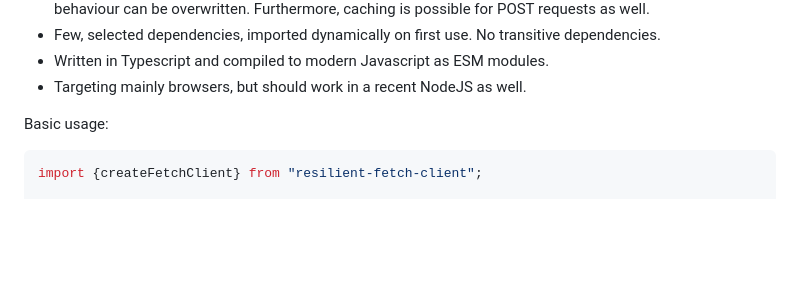
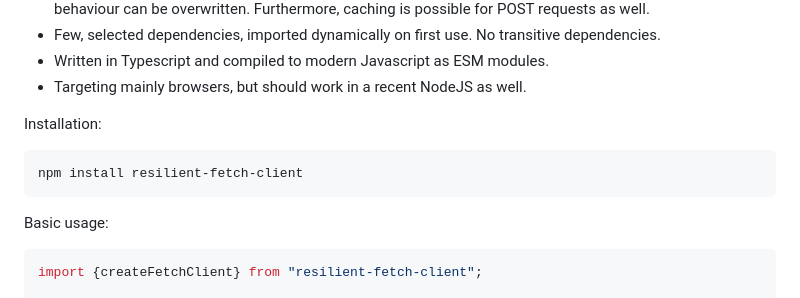
Before and after one commit to cnoelle/resilient-fetch-client, a Markdown page: README.md, the part around the change. Drawn GitHub-style; blank space fills up the shorter version.

````diff
--- a/README.md
+++ b/README.md
@@ -24,6 +24,12 @@ Design principles:
 * Few, selected dependencies, imported dynamically on first use. No transitive dependencies.
 * Written in Typescript and compiled to modern Javascript as ESM modules.
 * Targeting mainly browsers, but should work in a recent NodeJS as well.
+
+Installation:
+
+```bash
+npm install resilient-fetch-client
+```
 
 Basic usage:
 
````
